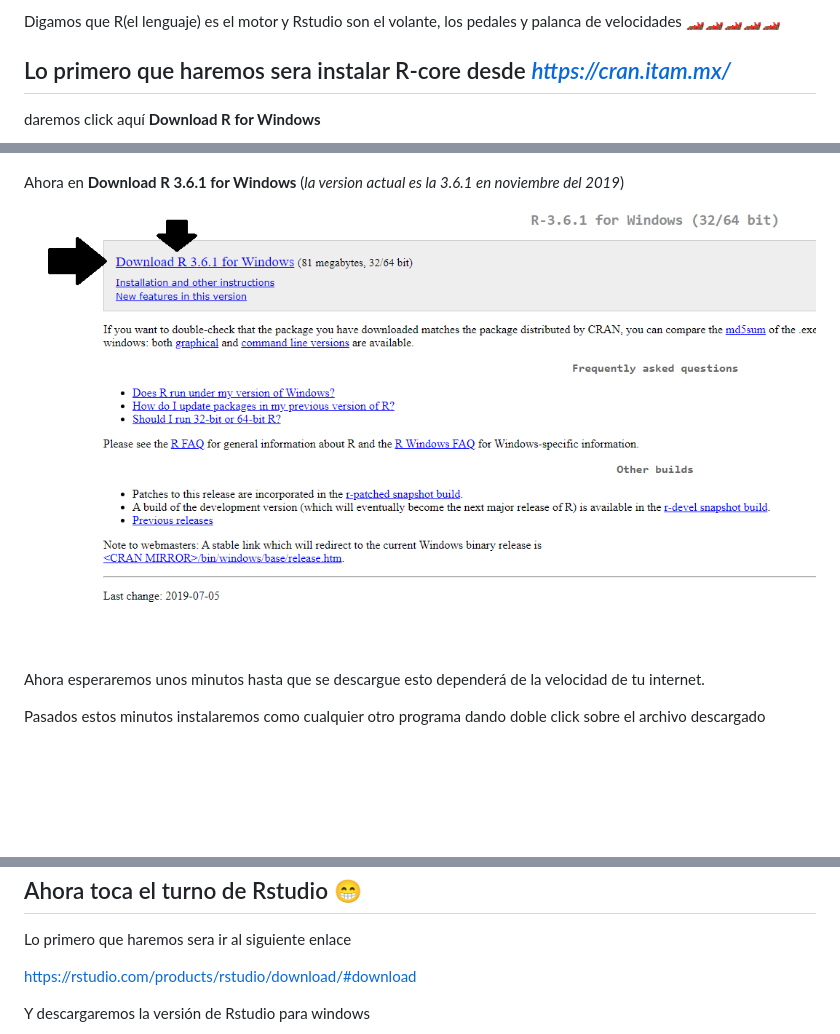
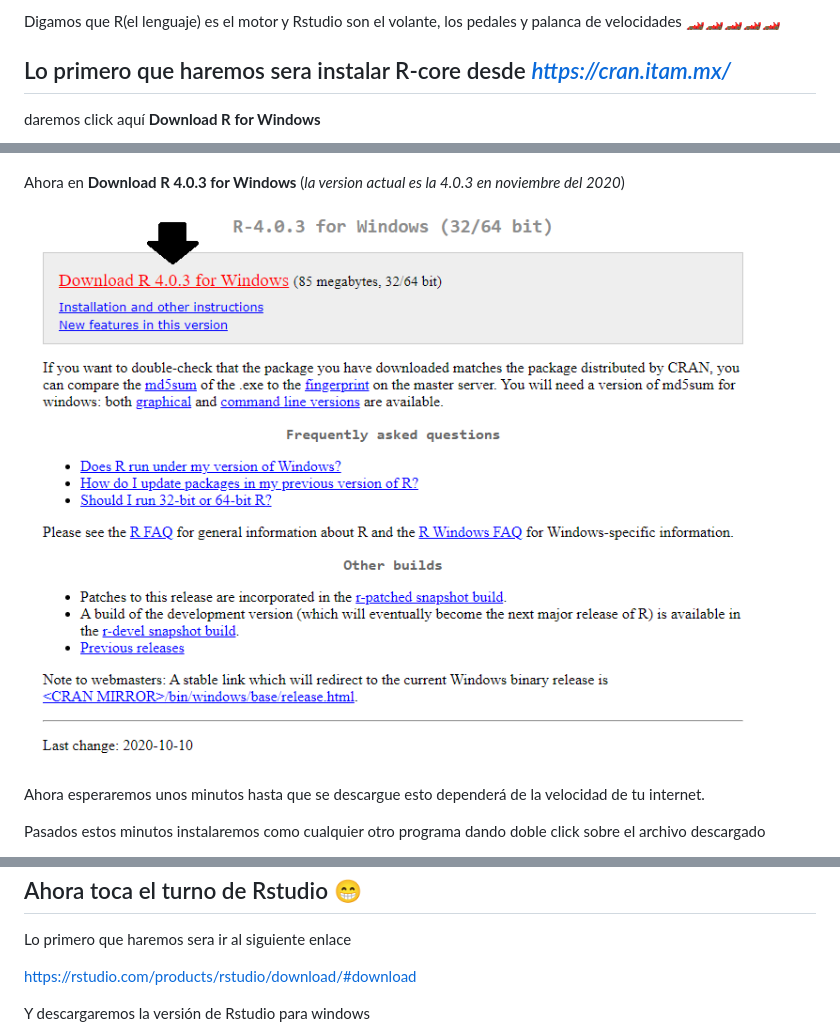
Before and after one commit to alonmar/instalando_r_rstudio, a Markdown page: instalando_r_rstudio.md, 3 parts joined by grey strips. GitHub-like rendering; pictures changed too: images/Captura de pantalla (22).png; blank space fills up the shorter version.

Commit message:
update image download R

```diff
--- a/instalando_r_rstudio.md
+++ b/instalando_r_rstudio.md
@@ -9,8 +9,8 @@ Interactuamos con el lenguaje R. 😉
 Digamos que R(el lenguaje) es el motor y Rstudio son el volante, los
 pedales y palanca de velocidades 🏎️🏎️🏎️🏎️🏎️
 
-Lo primero que haremos sera instalar R-core desde *<a href="https://cran.itam.mx/" class="uri">https://cran.itam.mx/</a>*
--------------------------------------------------------------------------------------------------------------------------
+Lo primero que haremos sera instalar R-core desde *<https://cran.itam.mx/>*
+---------------------------------------------------------------------------
 
 daremos click aquí **Download R for Windows**
 
@@ -20,8 +20,8 @@ Ahora en **install R for the first time.**
 
 ![](images/Captura%20de%20pantalla%20(28).png)
 
-Ahora en **Download R 3.6.1 for Windows** (*la version actual es la
-3.6.1 en noviembre del 2019*)
+Ahora en **Download R 4.0.3 for Windows** (*la version actual es la
+4.0.3 en noviembre del 2020*)
 
 ![](images/Captura%20de%20pantalla%20(22).png)
 
@@ -63,7 +63,7 @@ Ahora toca el turno de Rstudio 😁
 
 Lo primero que haremos sera ir al siguiente enlace
 
-<a href="https://rstudio.com/products/rstudio/download/#download" class="uri">https://rstudio.com/products/rstudio/download/#download</a>
+<https://rstudio.com/products/rstudio/download/#download>
 
 Y descargaremos la versión de Rstudio para windows
 
```
Also changed, not shown: 2 other files.
